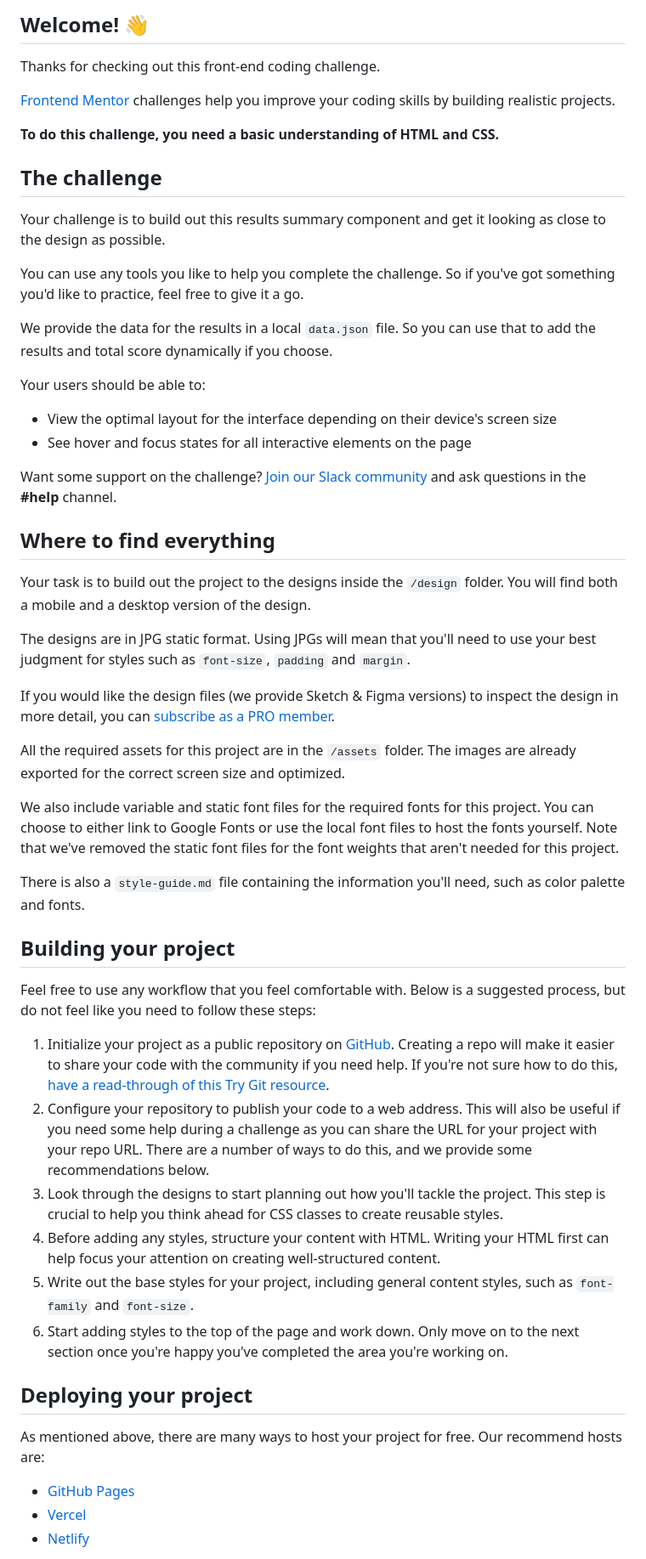
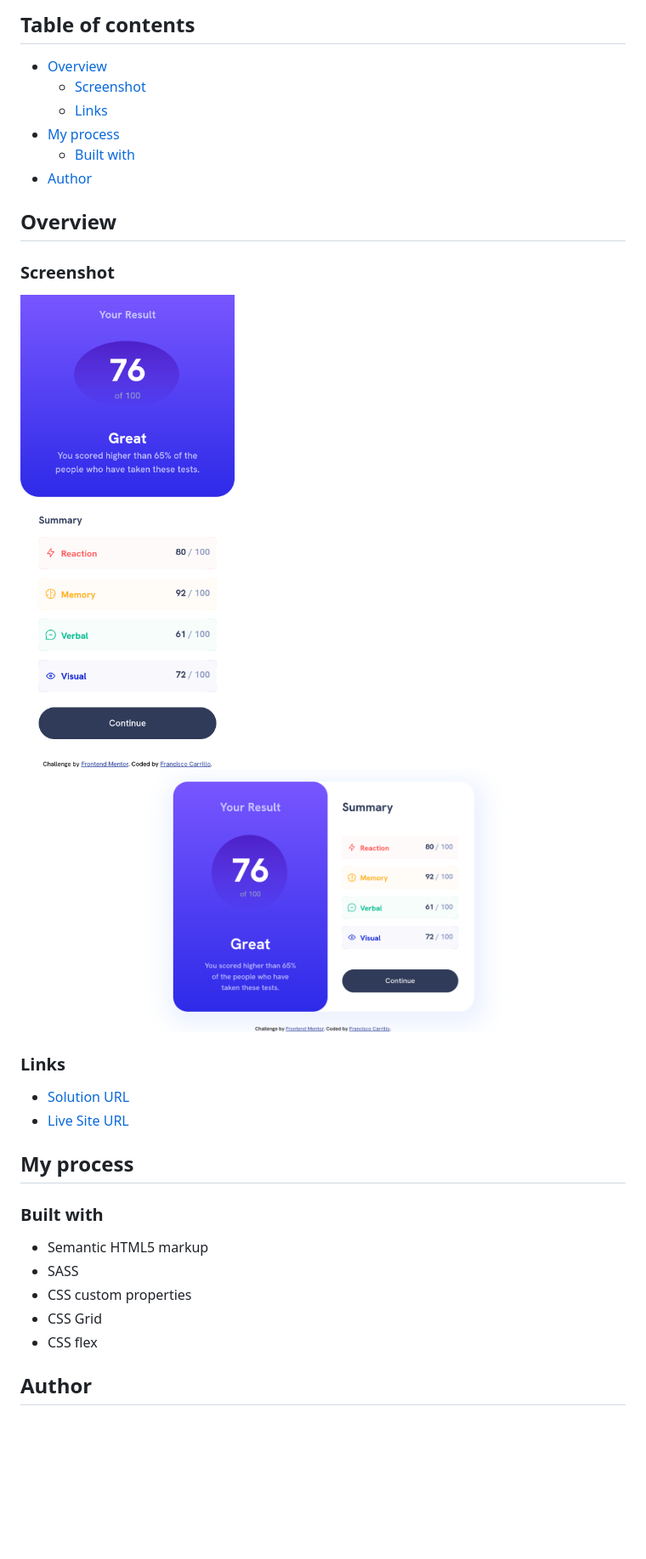
Before and after one commit to frank-itachi/Web-Development, a Markdown page: results-summary-component/README.md, the part around the change printed below. Shown: that part at 85% size. Drawn GitHub-style; pictures changed too: results-summary-component/assets/images/screenshot1.jpg (added), results-summary-component/assets/images/screenshot2.jpg (added); blank space fills up the shorter version.

Commit message:
Finish Result Summary Component desktop design

```diff
--- a/results-summary-component/README.md
+++ b/results-summary-component/README.md
@@ -4,57 +4,35 @@
 
-## Welcome! 👋
+## Table of contents
 
-Thanks for checking out this front-end coding challenge.
+- [Overview](#overview)
+  - [Screenshot](#screenshot)
+  - [Links](#Links)
+- [My process](#my-process)
+  - [Built with](#built-with)
+- [Author](#author)
 
-[Frontend Mentor](https://www.frontendmentor.io) challenges help you improve your coding skills by building realistic projects.
+## Overview
 
-**To do this challenge, you need a basic understanding of HTML and CSS.**
+### Screenshot
 
-## The challenge
+![](./assets/images/screenshot1.jpg)
+![](./assets/images/screenshot2.jpg)
 
-Your challenge is to build out this results summary component and get it looking as close to the design as possible.
 
-You can use any tools you like to help you complete the challenge. So if you've got something you'd like to practice, feel free to give it a go.
+### Links
 
-We provide the data for the results in a local `data.json` file. So you can use that to add the results and total score dynamically if you choose.
+- [Solution URL](https://github.com/frank-itachi/Web-Development/tree/master/results-summary-component)
+- [Live Site URL](https://frank-itachi.github.io/Web-Development/results-summary-component/)
 
-Your users should be able to:
+## My process
 
-- View the optimal layout for the interface depending on their device's screen size
-- See hover and focus states for all interactive elements on the page
+### Built with
 
-Want some support on the challenge? [Join our Slack community](https://www.frontendmentor.io/slack) and ask questions in the **#help** channel.
+- Semantic HTML5 markup
+- SASS
+- CSS custom properties
+- CSS Grid
+- CSS flex
 
-## Where to find everything
+## Author
 
-Your task is to build out the project to the designs inside the `/design` folder. You will find both a mobile and a desktop version of the design.
-
-The designs are in JPG static format. Using JPGs will mean that you'll need to use your best judgment for styles such as `font-size`, `padding` and `margin`.
-
-If you would like the design files (we provide Sketch & Figma versions) to inspect the design in more detail, you can [subscribe as a PRO member](https://www.frontendmentor.io/pro).
-
-All the required assets for this project are in the `/assets` folder. The images are already exported for the correct screen size and optimized.
-
-We also include variable and static font files for the required fonts for this project. You can choose to either link to Google Fonts or use the local font files to host the fonts yourself. Note that we've removed the static font files for the font weights that aren't needed for this project.
-
-There is also a `style-guide.md` file containing the information you'll need, such as color palette and fonts.
-
-## Building your project
-
-Feel free to use any workflow that you feel comfortable with. Below is a suggested process, but do not feel like you need to follow these steps:
-
-1. Initialize your project as a public repository on [GitHub](https://github.com/). Creating a repo will make it easier to share your code with the community if you need help. If you're not sure how to do this, [have a read-through of this Try Git resource](https://try.github.io/).
-2. Configure your repository to publish your code to a web address. This will also be useful if you need some help during a challenge as you can share the URL for your project with your repo URL. There are a number of ways to do this, and we provide some recommendations below.
-3. Look through the designs to start planning out how you'll tackle the project. This step is crucial to help you think ahead for CSS classes to create reusable styles.
-4. Before adding any styles, structure your content with HTML. Writing your HTML first can help focus your attention on creating well-structured content.
-5. Write out the base styles for your project, including general content styles, such as `font-family` and `font-size`.
-6. Start adding styles to the top of the page and work down. Only move on to the next section once you're happy you've completed the area you're working on.
-
-## Deploying your project
-
-As mentioned above, there are many ways to host your project for free. Our recommend hosts are:
-
-- [GitHub Pages](https://pages.github.com/)
-- [Vercel](https://vercel.com/)
-- [Netlify](https://www.netlify.com/)
-
```
Also changed, not shown: other parts of results-summary-component/README.md (+4 -38 lines), results-summary-component/README-template.md (deleted, +0 -111 lines), 5 other files.
